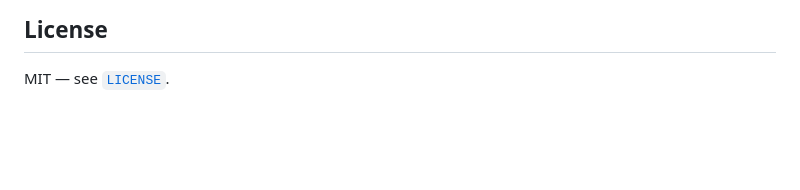
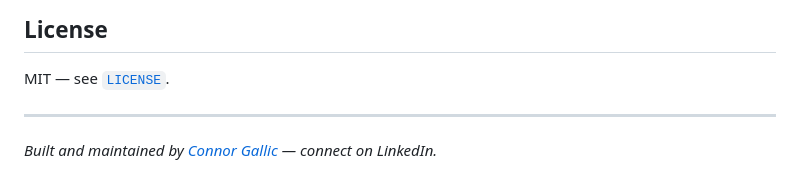
Before and after one commit to cgallic/cmo-daily-dashboard, a Markdown page: README.md, the part around the change. Drawn GitHub-style; blank space fills up the shorter version.

Commit message:
docs: add Connor Gallic LinkedIn

```diff
--- a/README.md
+++ b/README.md
@@ -102,3 +102,8 @@ orchestrator uses to write `items` and `state` rows.
 ## License
 
 MIT — see [`LICENSE`](LICENSE).
+
+
+---
+
+*Built and maintained by [Connor Gallic](https://pr.linkedin.com/in/cgallic) — connect on LinkedIn.*
```
